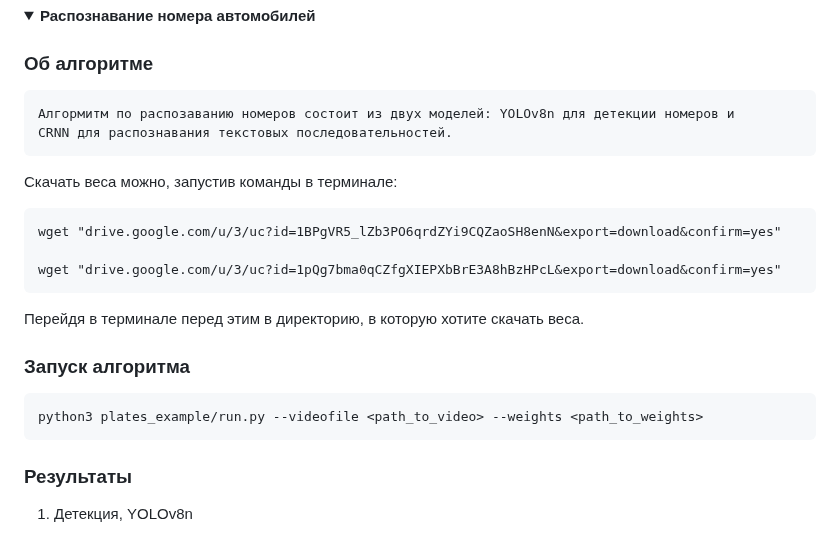
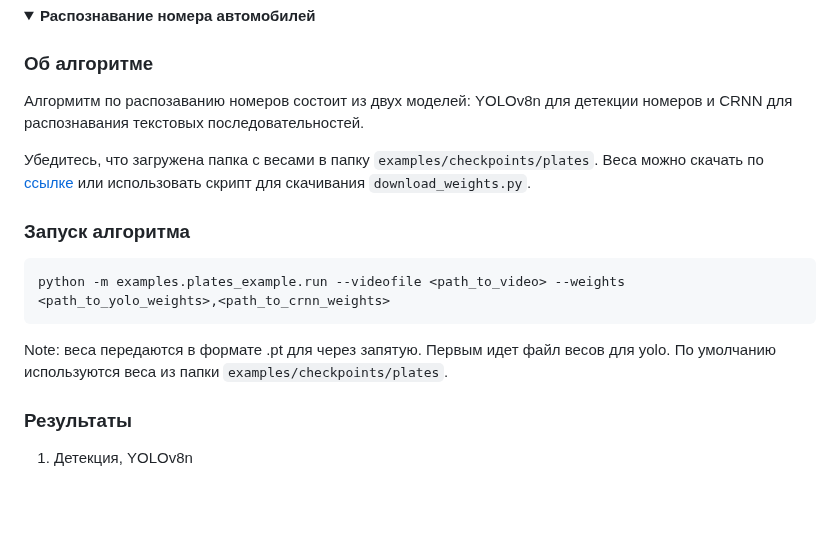
Before and after one commit to MLFreelib/cvflow, a Markdown page: README.md, the part around the change. GitHub-like rendering; blank space fills up the shorter version.

Commit message:
upd readme

````diff
--- a/README.md
+++ b/README.md
@@ -182,21 +182,18 @@ CVFlow - набор алгоритмов на основе компьютерн
 
 ### Об алгоритме
 
-    Алгормитм по распозаванию номеров состоит из двух моделей: YOLOv8n для детекции номеров и
-    CRNN для распознавания текстовых последовательностей.
+Алгормитм по распозаванию номеров состоит из двух моделей: YOLOv8n для детекции номеров и
+CRNN для распознавания текстовых последовательностей.
 
-  Скачать веса можно, запустив команды в терминале:
-
-    wget "drive.google.com/u/3/uc?id=1BPgVR5_lZb3PO6qrdZYi9CQZaoSH8enN&export=download&confirm=yes"
-
-    wget "drive.google.com/u/3/uc?id=1pQg7bma0qCZfgXIEPXbBrE3A8hBzHPcL&export=download&confirm=yes"
-
-
-  Перейдя в терминале перед этим в директорию, в которую хотите скачать веса.
+Убедитесь, что загружена папка с весами в папку `examples/checkpoints/plates`. Веса можно скачать по [ссылке](https://drive.google.com/drive/folders/1Y8INJvMM5FiG2FFbggo87E0ll9-lyjw5?usp=share_link) или использовать скрипт для скачивания `download_weights.py`.
 
 ### Запуск алгоритма
 
-    python3 plates_example/run.py --videofile <path_to_video> --weights <path_to_weights>
+```python
+python -m examples.plates_example.run --videofile <path_to_video> --weights <path_to_yolo_weights>,<path_to_crnn_weights>
+```
+Note: веса передаются в формате .pt для через запятую. Первым идет файл весов для yolo.
+По умолчанию используются веса из папки `examples/checkpoints/plates`.
 
 
 ### Результаты
````
